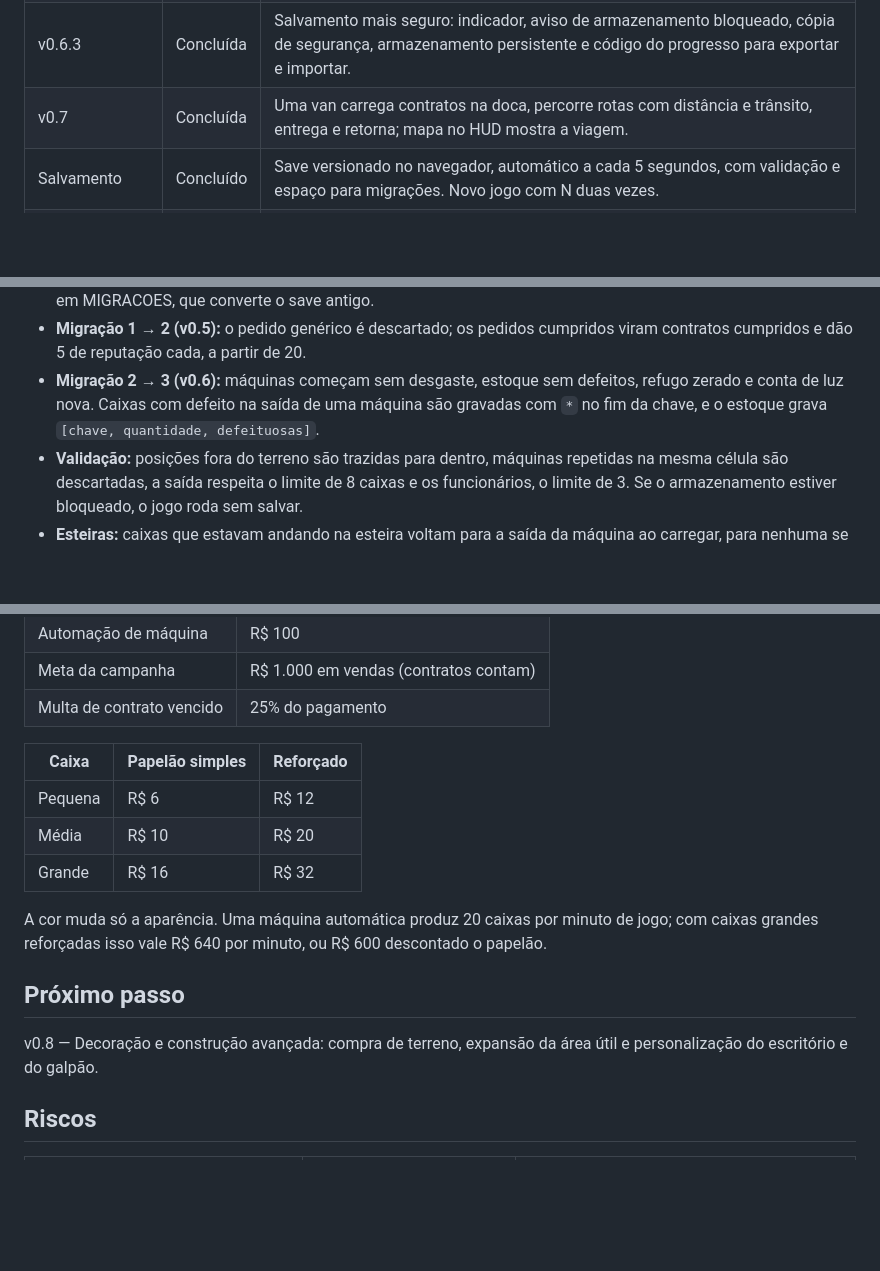
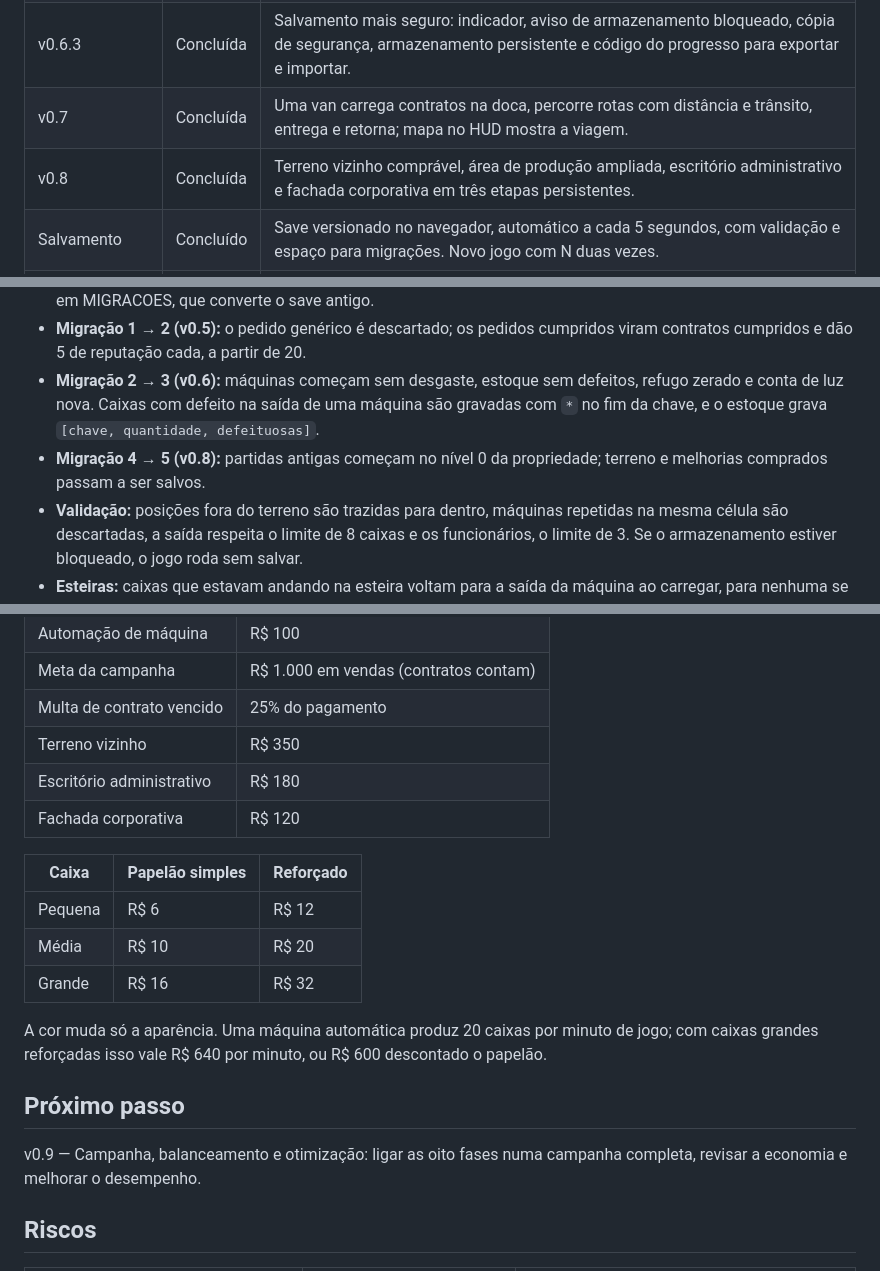
Before and after one commit to Hebersonmiliano/Do-Zero-ao-Imp-rio-Industrial-2, a Markdown page: docs/design.md, 3 parts joined by grey strips. GitHub-like rendering; blank space fills up the shorter version.

Commit message:
v0.8: atualizar docs/design.md

```diff
--- a/docs/design.md
+++ b/docs/design.md
@@ -158,6 +158,7 @@ Decididas em 2026-10-27, antes da v0.1:
 | v0.6.2 | Concluída | Controle de Xbox e similares (Gamepad API, mapeamento padrão, vibração), barra de ações e menu de comandos clicáveis, ofertas clicáveis e dicas que alternam entre teclado e controle. |
 | v0.6.3 | Concluída | Salvamento mais seguro: indicador, aviso de armazenamento bloqueado, cópia de segurança, armazenamento persistente e código do progresso para exportar e importar. |
 | v0.7 | Concluída | Uma van carrega contratos na doca, percorre rotas com distância e trânsito, entrega e retorna; mapa no HUD mostra a viagem. |
+| v0.8 | Concluída | Terreno vizinho comprável, área de produção ampliada, escritório administrativo e fachada corporativa em três etapas persistentes. |
 | Salvamento | Concluído | Save versionado no navegador, automático a cada 5 segundos, com validação e espaço para migrações. Novo jogo com N duas vezes. |
 | Cenário | Concluído | Personagem com colete e capacete, bairro com rua, calçadas, prédios vizinhos e árvores. |
 
@@ -253,6 +254,7 @@ O primeiro jogo usa um loop de 35 segundos (108 BPM, mono, 22 kHz) que repete ig
 - **Versão:** o save tem o campo versao (hoje 4). Uma mudança de formato aumenta a versão e ganha uma função em MIGRACOES, que converte o save antigo.
 - **Migração 1 → 2 (v0.5):** o pedido genérico é descartado; os pedidos cumpridos viram contratos cumpridos e dão 5 de reputação cada, a partir de 20.
 - **Migração 2 → 3 (v0.6):** máquinas começam sem desgaste, estoque sem defeitos, refugo zerado e conta de luz nova. Caixas com defeito na saída de uma máquina são gravadas com `*` no fim da chave, e o estoque grava `[chave, quantidade, defeituosas]`.
+- **Migração 4 → 5 (v0.8):** partidas antigas começam no nível 0 da propriedade; terreno e melhorias comprados passam a ser salvos.
 - **Validação:** posições fora do terreno são trazidas para dentro, máquinas repetidas na mesma célula são descartadas, a saída respeita o limite de 8 caixas e os funcionários, o limite de 3. Se o armazenamento estiver bloqueado, o jogo roda sem salvar.
 - **Esteiras:** caixas que estavam andando na esteira voltam para a saída da máquina ao carregar, para nenhuma se perder.
 - **Cópia de segurança (v0.6.3):** chave `imperio-industrial-2:save:backup`, atualizada a cada 12 salvamentos (1 minuto). `carregar` usa a cópia se o save principal faltar ou estiver estragado; novo jogo apaga as duas.
@@ -274,6 +276,9 @@ Todos os valores estão em `js/economia.js`, `js/automacao.js` e `js/catalogo.js
 | Automação de máquina | R$ 100 |
 | Meta da campanha | R$ 1.000 em vendas (contratos contam) |
 | Multa de contrato vencido | 25% do pagamento |
+| Terreno vizinho | R$ 350 |
+| Escritório administrativo | R$ 180 |
+| Fachada corporativa | R$ 120 |
 
 | Caixa | Papelão simples | Reforçado |
 | --- | --- | --- |
@@ -285,7 +290,7 @@ A cor muda só a aparência. Uma máquina automática produz 20 caixas por minut
 
 ## Próximo passo
 
-v0.8 — Decoração e construção avançada: compra de terreno, expansão da área útil e personalização do escritório e do galpão.
+v0.9 — Campanha, balanceamento e otimização: ligar as oito fases numa campanha completa, revisar a economia e melhorar o desempenho.
 
 ## Riscos
 
```
